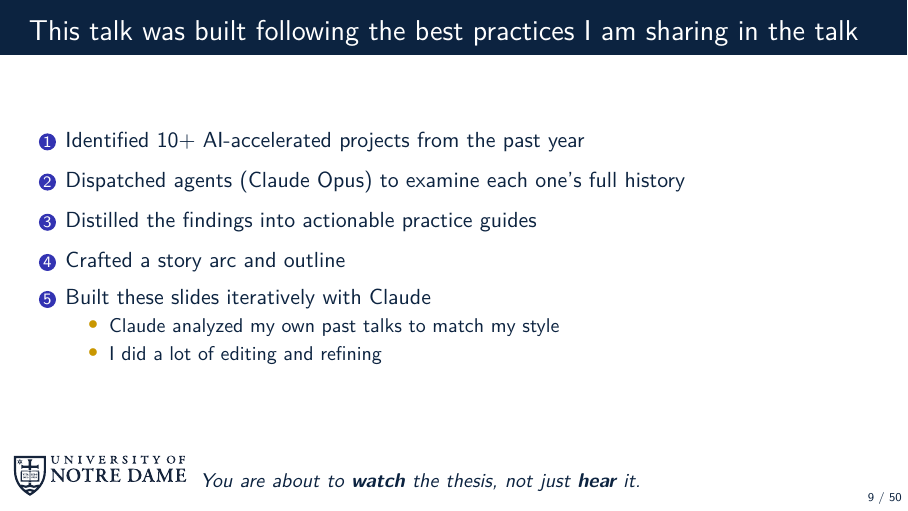
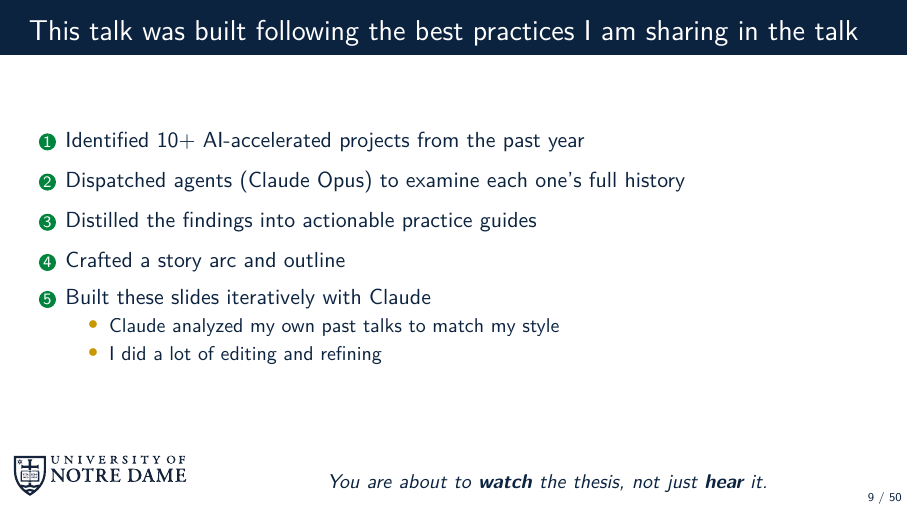
Before and after one commit to dowlinglab/claude-for-researchers, LaTeX slides (slides/main.tex, which reads slides/sections/01_ecosystem.tex): page 9 of 50. Compiled offline with pdfLaTeX.

Commit message:
Fix bottom-note centering; make numbered circles IrishGreen
01_ecosystem.tex's "watch the thesis, not just hear it" note used
bespoke, hand-positioned TikZ code (with its own TODO flagging exactly
this) instead of the theme's \ndlogonote, which already centers a note
in the white space beside the corner logo, vertically aligned to it.
Swapped it in.

Numbered circles (\begin{enumerate}) now use IrishGreen instead of the
theme's default NDBlue -- a plain \setbeamercolor override, no theme
change needed (IrishGreen is already defined by the theme,
unconditionally). \setbeamercolor{enumerate item}{fg=...} alone did
not recolor the filled circle, though -- Beamer's "circles" style
numbers actually read the "item projected" color (bg=item.fg), a
separate entity enumerate item only feeds indirectly. Found this by
testing the render, not by reading the beamer source alone; verified
across all three enumerate slides in the deck plus the title page and
an itemize-only slide, no side effects.

Co-Authored-By: Claude Sonnet 5 <noreply@anthropic.com>

```diff
--- a/slides/sections/01_ecosystem.tex
+++ b/slides/sections/01_ecosystem.tex
@@ -183,10 +183,5 @@
       \end{itemize}
   \end{enumerate}
   \vfill
-  % TODO: Instead of placing this text centered on the slide, I think we should center it in the white space between the right of the ND logo and the right end of the slide
-  \begin{tikzpicture}[remember picture, overlay]
-    \node[anchor=south west, xshift=3.4cm, yshift=2mm, align=left, text width=8.6cm]
-      at (current page.south west)
-      {\small\itshape You are about to \textbf{watch} the thesis, not just \textbf{hear} it.};
-  \end{tikzpicture}
+  \ndlogonote{\small\itshape You are about to \textbf{watch} the thesis, not just \textbf{hear} it.}
 \end{frame}
```
Also changed, not shown: slides/main.tex (+18 -6 lines).
